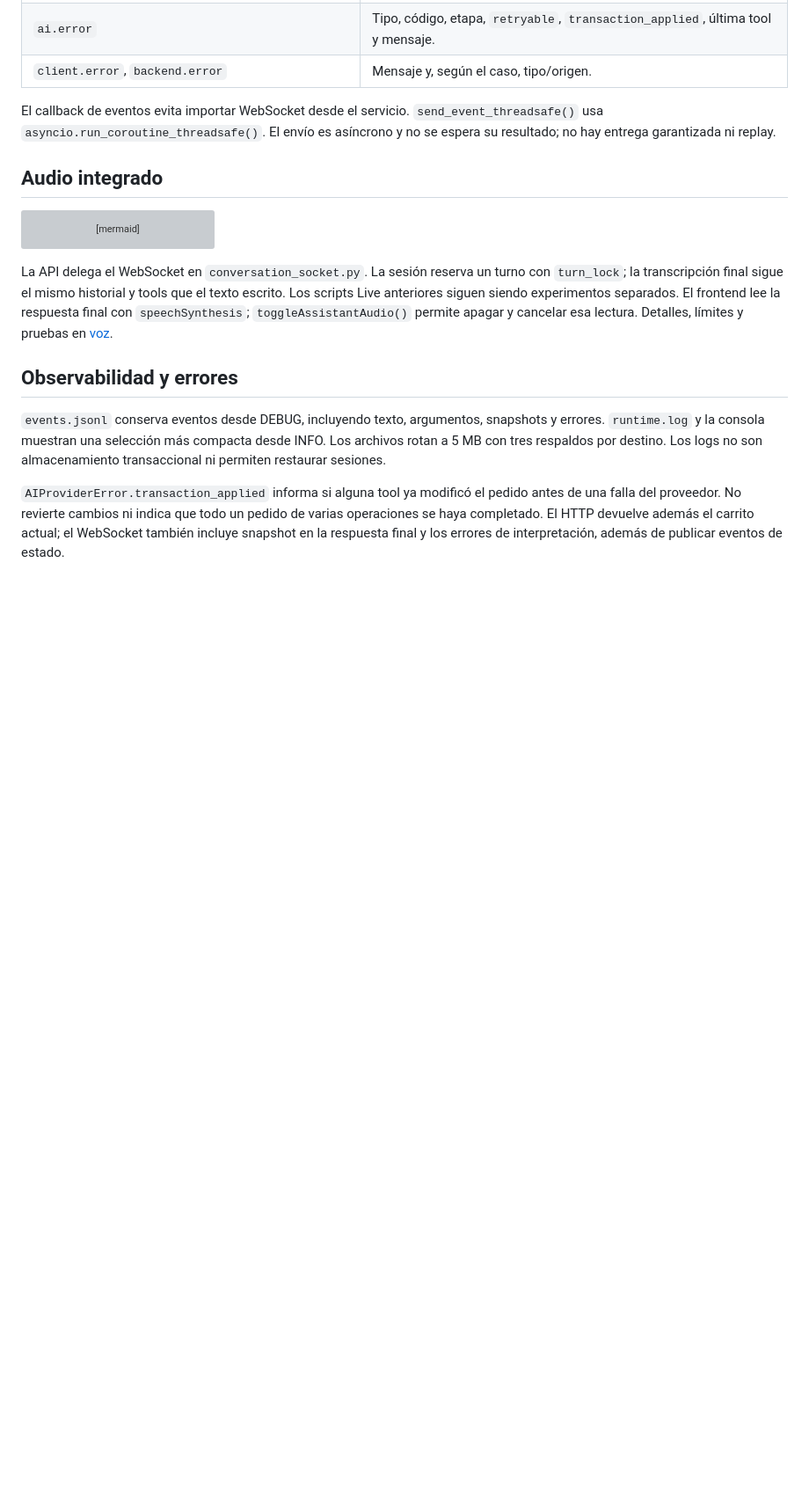
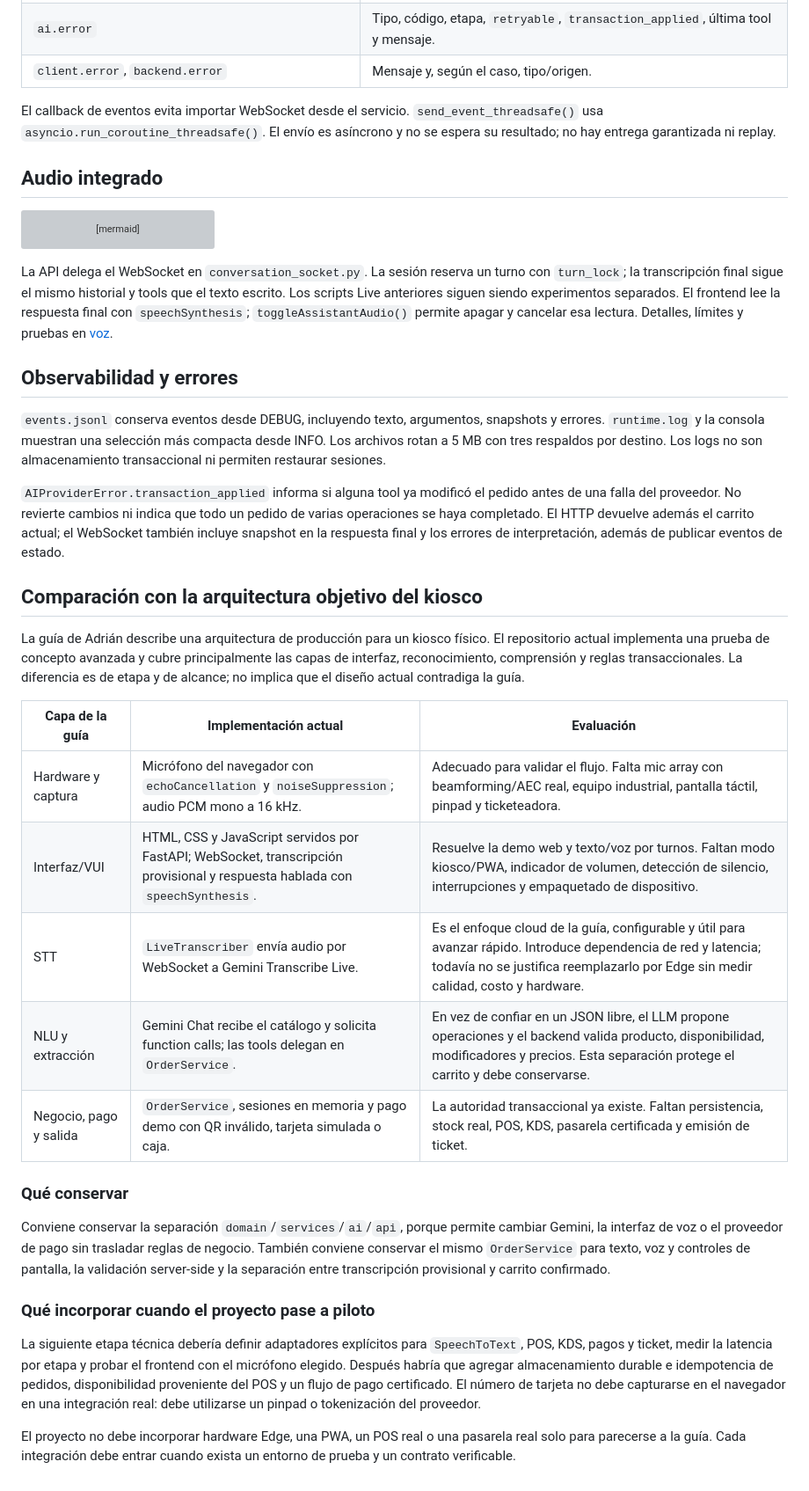
Before and after one commit to gsierra1/self_order, a Markdown page: docs/arquitectura.md, the part around the change. Shown at 88% size. Drawn GitHub-style; blank space fills up the shorter version; grey boxes are pictures that could not be loaded.

Commit message:
Documenta la brecha entre la demo y el kiosco de produccion

```diff
--- a/docs/arquitectura.md
+++ b/docs/arquitectura.md
@@ -207,3 +207,25 @@ pedido antes de una falla del proveedor. No revierte cambios ni indica que
 todo un pedido de varias operaciones se haya completado. El HTTP devuelve
 además el carrito actual; el WebSocket también incluye snapshot en la respuesta
 final y los errores de interpretación, además de publicar eventos de estado.
+
+## Comparación con la arquitectura objetivo del kiosco
+
+La guía de Adrián describe una arquitectura de producción para un kiosco físico. El repositorio actual implementa una prueba de concepto avanzada y cubre principalmente las capas de interfaz, reconocimiento, comprensión y reglas transaccionales. La diferencia es de etapa y de alcance; no implica que el diseño actual contradiga la guía.
+
+| Capa de la guía | Implementación actual | Evaluación |
+| --- | --- | --- |
+| Hardware y captura | Micrófono del navegador con `echoCancellation` y `noiseSuppression`; audio PCM mono a 16 kHz. | Adecuado para validar el flujo. Falta mic array con beamforming/AEC real, equipo industrial, pantalla táctil, pinpad y ticketeadora. |
+| Interfaz/VUI | HTML, CSS y JavaScript servidos por FastAPI; WebSocket, transcripción provisional y respuesta hablada con `speechSynthesis`. | Resuelve la demo web y texto/voz por turnos. Faltan modo kiosco/PWA, indicador de volumen, detección de silencio, interrupciones y empaquetado de dispositivo. |
+| STT | `LiveTranscriber` envía audio por WebSocket a Gemini Transcribe Live. | Es el enfoque cloud de la guía, configurable y útil para avanzar rápido. Introduce dependencia de red y latencia; todavía no se justifica reemplazarlo por Edge sin medir calidad, costo y hardware. |
+| NLU y extracción | Gemini Chat recibe el catálogo y solicita function calls; las tools delegan en `OrderService`. | En vez de confiar en un JSON libre, el LLM propone operaciones y el backend valida producto, disponibilidad, modificadores y precios. Esta separación protege el carrito y debe conservarse. |
+| Negocio, pago y salida | `OrderService`, sesiones en memoria y pago demo con QR inválido, tarjeta simulada o caja. | La autoridad transaccional ya existe. Faltan persistencia, stock real, POS, KDS, pasarela certificada y emisión de ticket. |
+
+### Qué conservar
+
+Conviene conservar la separación `domain`/`services`/`ai`/`api`, porque permite cambiar Gemini, la interfaz de voz o el proveedor de pago sin trasladar reglas de negocio. También conviene conservar el mismo `OrderService` para texto, voz y controles de pantalla, la validación server-side y la separación entre transcripción provisional y carrito confirmado.
+
+### Qué incorporar cuando el proyecto pase a piloto
+
+La siguiente etapa técnica debería definir adaptadores explícitos para `SpeechToText`, POS, KDS, pagos y ticket, medir la latencia por etapa y probar el frontend con el micrófono elegido. Después habría que agregar almacenamiento durable e idempotencia de pedidos, disponibilidad proveniente del POS y un flujo de pago certificado. El número de tarjeta no debe capturarse en el navegador en una integración real: debe utilizarse un pinpad o tokenización del proveedor.
+
+El proyecto no debe incorporar hardware Edge, una PWA, un POS real o una pasarela real solo para parecerse a la guía. Cada integración debe entrar cuando exista un entorno de prueba y un contrato verificable.
```
Also changed, not shown: docs/decisiones.md (+10 -0 lines), docs/estado-y-pruebas.md (+2 -0 lines).
